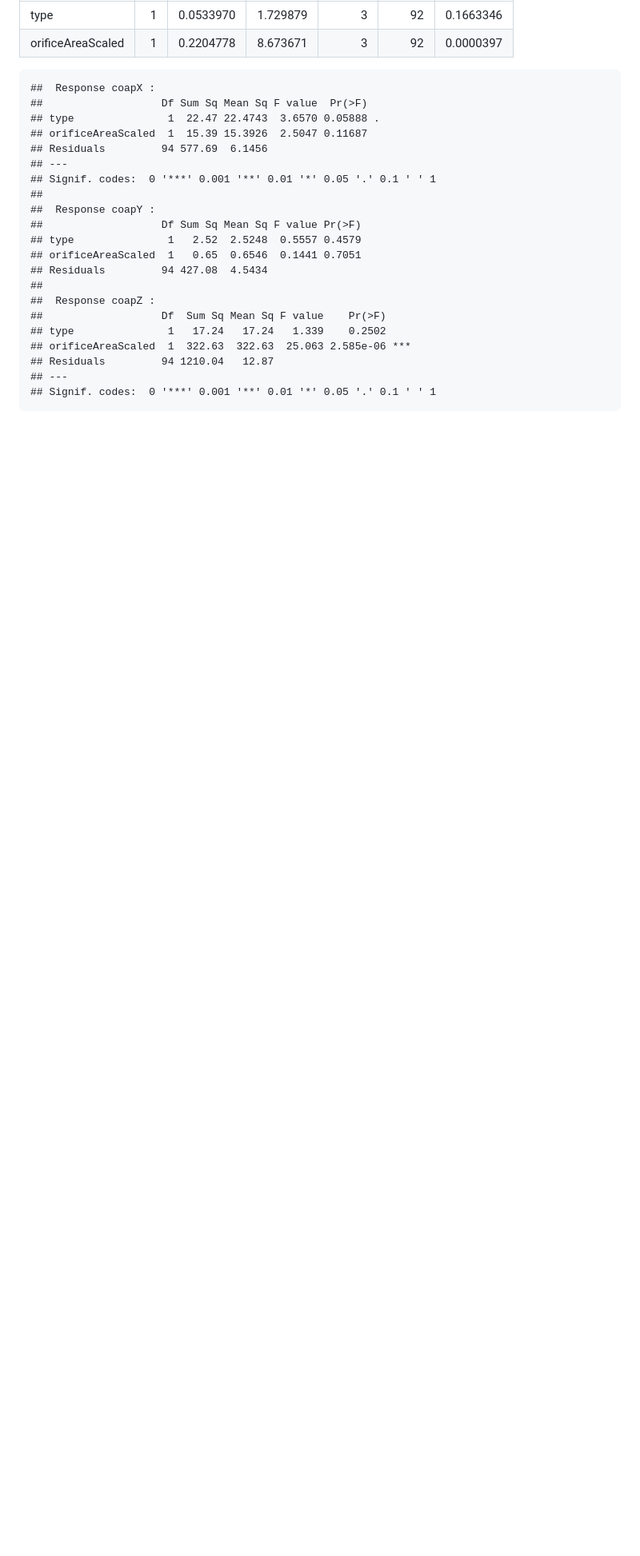
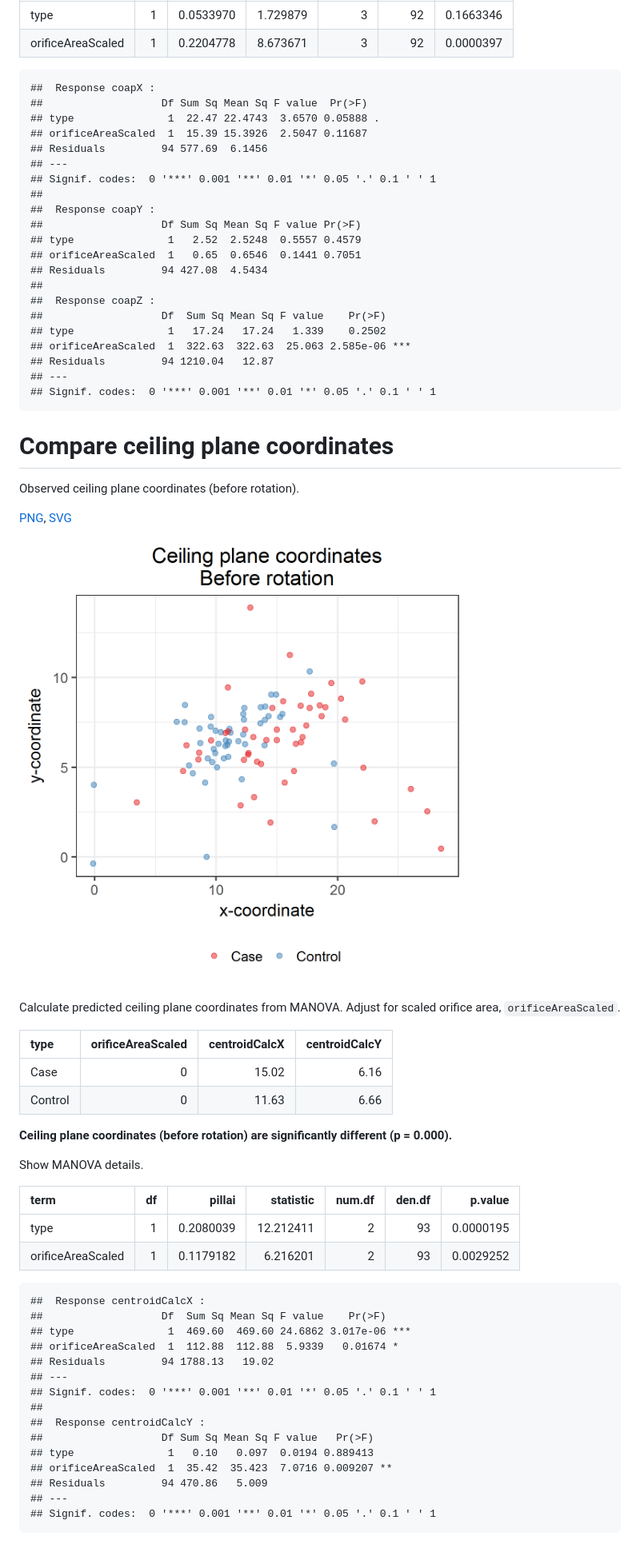
Before and after one commit to benjamin-chan/SilberbachPrintValve, a Markdown page: docs/index.md, the part around the change printed below. Shown: that part at 80% size. Drawn GitHub-style; pictures changed too: figures/plotCeilingPlaneCoordinates.png (added); blank space fills up the shorter version.

````diff
--- a/docs/index.md
+++ b/docs/index.md
@@ -228,3 +241,49 @@ Show MANOVA details.
 ## ---
 ## Signif. codes:  0 '***' 0.001 '**' 0.01 '*' 0.05 '.' 0.1 ' ' 1
 ```
+# Compare ceiling plane coordinates
+
+Observed ceiling plane coordinates (before rotation).
+
+[PNG](../figures/plotCeilingPlaneCoordinates.png), [SVG](../figures/plotCeilingPlaneCoordinates.svg)
+
+![Plot](../figures/plotCeilingPlaneCoordinates.png)
+
+
+
+Calculate predicted ceiling plane coordinates from MANOVA.
+Adjust for scaled orifice area, `orificeAreaScaled`.
+
+
+|type    | orificeAreaScaled| centroidCalcX| centroidCalcY|
+|:-------|-----------------:|-------------:|-------------:|
+|Case    |                 0|         15.02|          6.16|
+|Control |                 0|         11.63|          6.66|
+
+**Ceiling plane coordinates (before rotation) are significantly different (p = 0.000).**
+
+Show MANOVA details.
+
+
+|term              | df|    pillai| statistic| num.df| den.df|   p.value|
+|:-----------------|--:|---------:|---------:|------:|------:|---------:|
+|type              |  1| 0.2080039| 12.212411|      2|     93| 0.0000195|
+|orificeAreaScaled |  1| 0.1179182|  6.216201|      2|     93| 0.0029252|
+
+```
+##  Response centroidCalcX :
+##                   Df  Sum Sq Mean Sq F value    Pr(>F)
+## type               1  469.60  469.60 24.6862 3.017e-06 ***
+## orificeAreaScaled  1  112.88  112.88  5.9339   0.01674 *
+## Residuals         94 1788.13   19.02
+## ---
+## Signif. codes:  0 '***' 0.001 '**' 0.01 '*' 0.05 '.' 0.1 ' ' 1
+##
+##  Response centroidCalcY :
+##                   Df Sum Sq Mean Sq F value   Pr(>F)
+## type               1   0.10   0.097  0.0194 0.889413
+## orificeAreaScaled  1  35.42  35.423  7.0716 0.009207 **
+## Residuals         94 470.86   5.009
+## ---
+## Signif. codes:  0 '***' 0.001 '**' 0.01 '*' 0.05 '.' 0.1 ' ' 1
+```
````
Also changed, not shown: other parts of docs/index.md (+15 -2 lines), figures/plotCeilingPlaneCoordinates-1.png (added), 8 other files.
